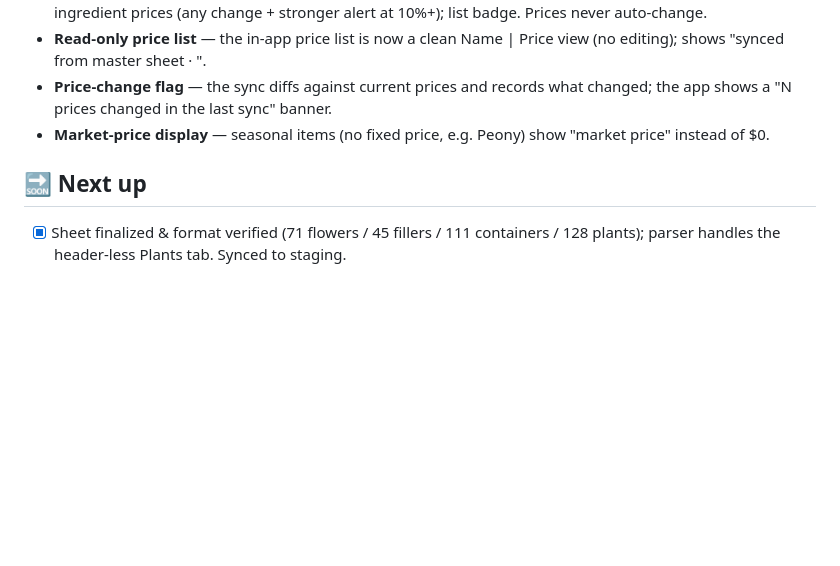
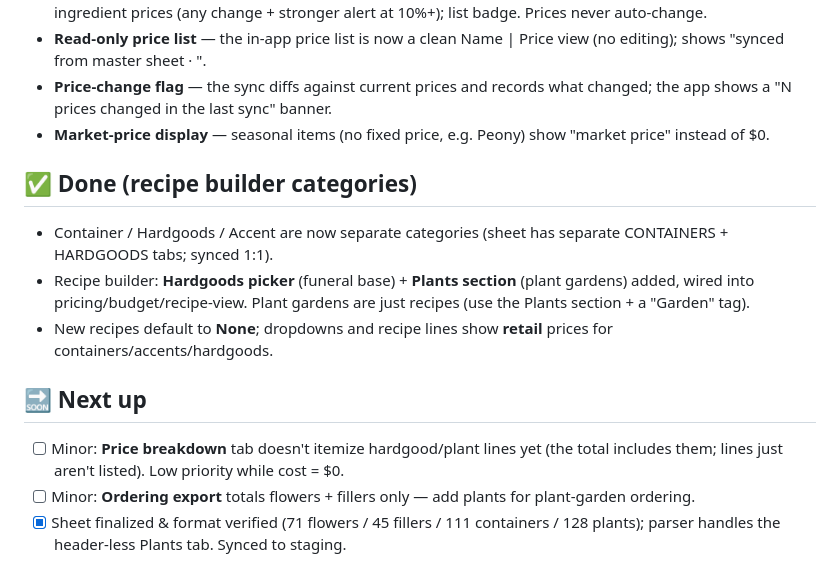
Before and after one commit to csfreytag/bloomstudio, a Markdown page: BUILD-LIST.md, the part around the change. Rendered like a GitHub page; blank space fills up the shorter version.

Commit message:
BUILD-LIST: hardgoods picker + plants section done; note minor follow-ups
Co-Authored-By: Claude Opus 4.8 <noreply@anthropic.com>

```diff
--- a/BUILD-LIST.md
+++ b/BUILD-LIST.md
@@ -21,7 +21,14 @@ To add something: tell Claude "add X to BUILD-LIST.md", then push.
 - **Price-change flag** — the sync diffs against current prices and records what changed; the app shows a "N prices changed in the last sync" banner.
 - **Market-price display** — seasonal items (no fixed price, e.g. Peony) show "market price" instead of $0.
 
+## ✅ Done (recipe builder categories)
+- Container / Hardgoods / Accent are now separate categories (sheet has separate CONTAINERS + HARDGOODS tabs; synced 1:1).
+- Recipe builder: **Hardgoods picker** (funeral base) + **Plants section** (plant gardens) added, wired into pricing/budget/recipe-view. Plant gardens are just recipes (use the Plants section + a "Garden" tag).
+- New recipes default to **None**; dropdowns and recipe lines show **retail** prices for containers/accents/hardgoods.
+
 ## 🔜 Next up
+- [ ] Minor: **Price breakdown** tab doesn't itemize hardgood/plant lines yet (the total includes them; lines just aren't listed). Low priority while cost = $0.
+- [ ] Minor: **Ordering export** totals flowers + fillers only — add plants for plant-garden ordering.
 - [x] Sheet finalized & format verified (71 flowers / 45 fillers / 111 containers / 128 plants); parser handles the header-less Plants tab. Synced to staging.
 - **Scheduled + manual price sync** — GitHub Action built (`.github/workflows/sync-pricing.yml`): daily cron + "Run workflow" button. **Activates at go-live** (GitHub only runs scheduled/dispatch workflows from the default branch `main`). Until then, run manually on a dev machine. Needs repo secret `RECIPE_SYNC_SA_KEY` (full claude-llm-access JSON).
 - [ ] **Manual sync button (optional, in-app)** — needs a Cloud Function (Blaze); the GitHub "run workflow" button covers manual once live.
```
